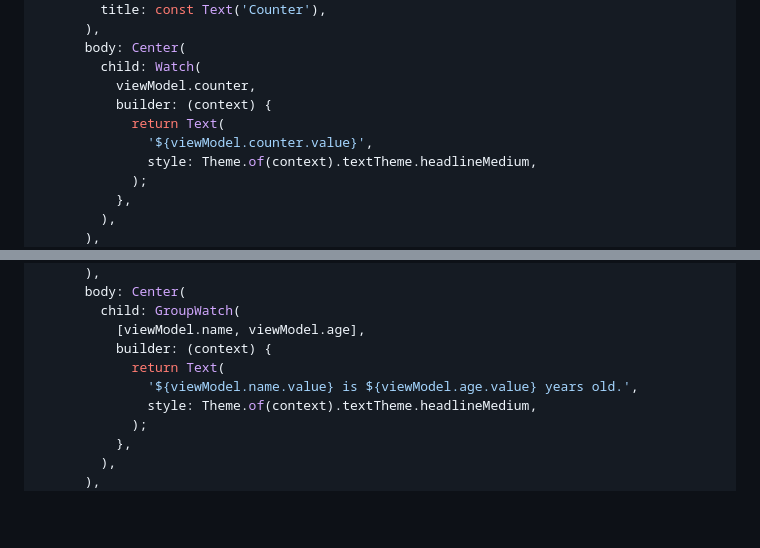
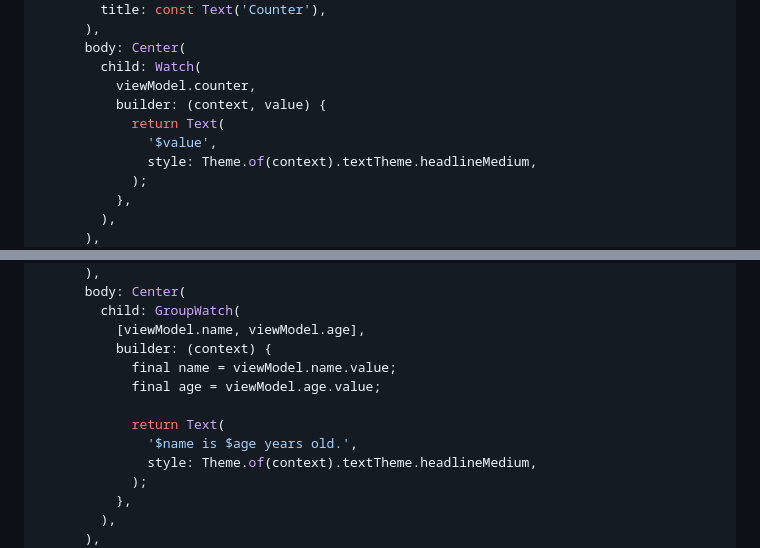
Before and after one commit to plooliveira/mvvm_kit, a Markdown page: README.md, 2 parts joined by grey strips. Drawn GitHub-style; blank space fills up the shorter version.

Commit message:
Update Watch and GroupWatch builders for improved readability

```diff
--- a/README.md
+++ b/README.md
@@ -65,9 +65,9 @@ class _CounterViewState extends ViewState<CounterViewModel, CounterView> {
       body: Center(
         child: Watch(
           viewModel.counter,
-          builder: (context) {
+          builder: (context, value) {
             return Text(
-              '${viewModel.counter.value}',
+              '$value',
               style: Theme.of(context).textTheme.headlineMedium,
             );
           },
@@ -128,8 +128,11 @@ class _PersonViewState extends ViewState<PersonViewModel, PersonView> {
         child: GroupWatch(
           [viewModel.name, viewModel.age],
           builder: (context) {
+            final name = viewModel.name.value;
+            final age = viewModel.age.value;
+
             return Text(
-              '${viewModel.name.value} is ${viewModel.age.value} years old.',
+              '$name is $age years old.',
               style: Theme.of(context).textTheme.headlineMedium,
             );
           },
```
